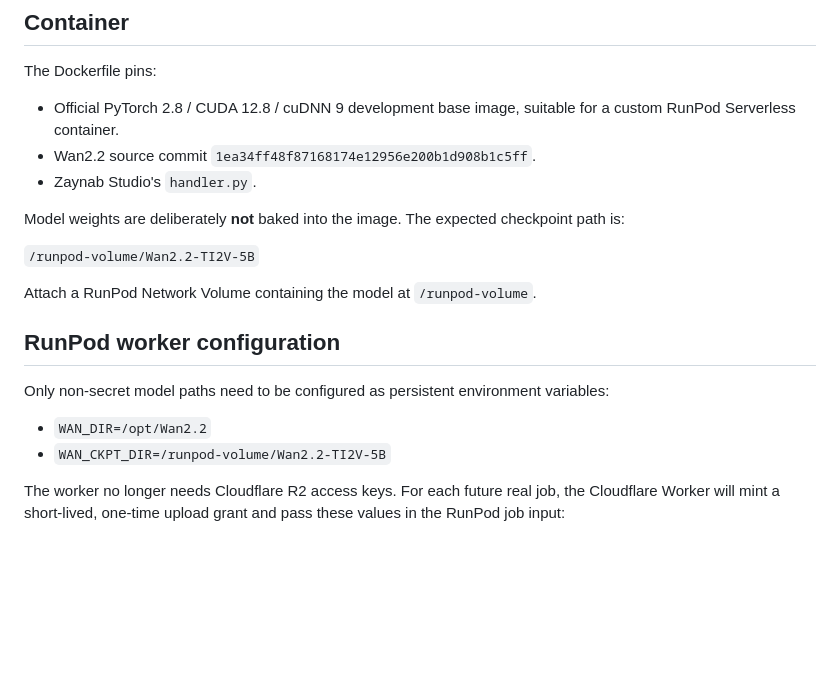
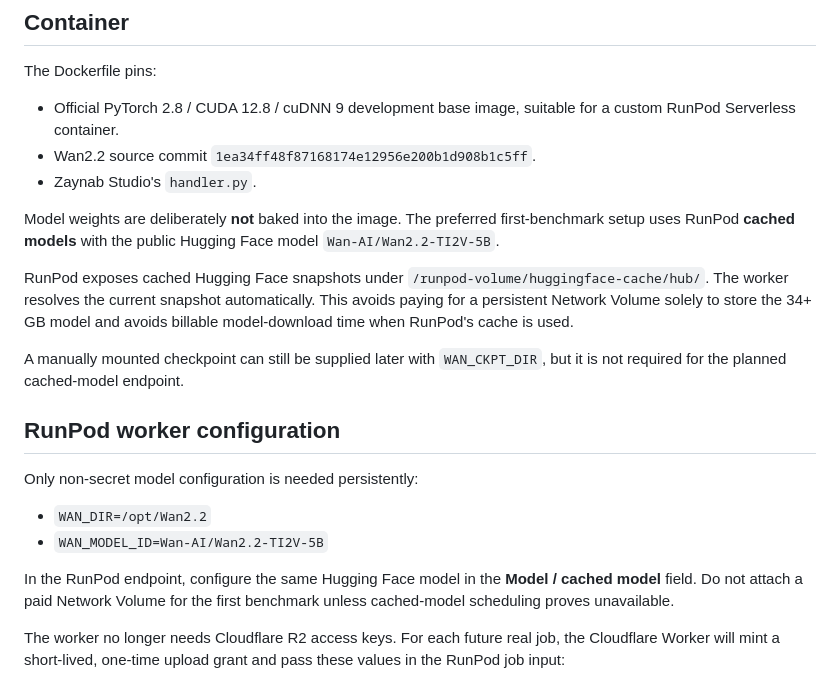
Before and after one commit to Amazingnessly/Zaynab-studio, a Markdown page: runpod-worker/README.md, the part around the change. Rendered like a GitHub page; blank space fills up the shorter version.

Commit message:
docs: prefer RunPod cached model over paid volume

```diff
--- a/runpod-worker/README.md
+++ b/runpod-worker/README.md
@@ -9,18 +9,20 @@ The Dockerfile pins:
 - Wan2.2 source commit `1ea34ff48f87168174e12956e200b1d908b1c5ff`.
 - Zaynab Studio's `handler.py`.
 
-Model weights are deliberately **not** baked into the image. The expected checkpoint path is:
+Model weights are deliberately **not** baked into the image. The preferred first-benchmark setup uses RunPod **cached models** with the public Hugging Face model `Wan-AI/Wan2.2-TI2V-5B`.
 
-`/runpod-volume/Wan2.2-TI2V-5B`
+RunPod exposes cached Hugging Face snapshots under `/runpod-volume/huggingface-cache/hub/`. The worker resolves the current snapshot automatically. This avoids paying for a persistent Network Volume solely to store the 34+ GB model and avoids billable model-download time when RunPod's cache is used.
 
-Attach a RunPod Network Volume containing the model at `/runpod-volume`.
+A manually mounted checkpoint can still be supplied later with `WAN_CKPT_DIR`, but it is not required for the planned cached-model endpoint.
 
 ## RunPod worker configuration
 
-Only non-secret model paths need to be configured as persistent environment variables:
+Only non-secret model configuration is needed persistently:
 
 - `WAN_DIR=/opt/Wan2.2`
-- `WAN_CKPT_DIR=/runpod-volume/Wan2.2-TI2V-5B`
+- `WAN_MODEL_ID=Wan-AI/Wan2.2-TI2V-5B`
+
+In the RunPod endpoint, configure the same Hugging Face model in the **Model / cached model** field. Do not attach a paid Network Volume for the first benchmark unless cached-model scheduling proves unavailable.
 
 The worker no longer needs Cloudflare R2 access keys. For each future real job, the Cloudflare Worker will mint a short-lived, one-time upload grant and pass these values in the RunPod job input:
 
```
